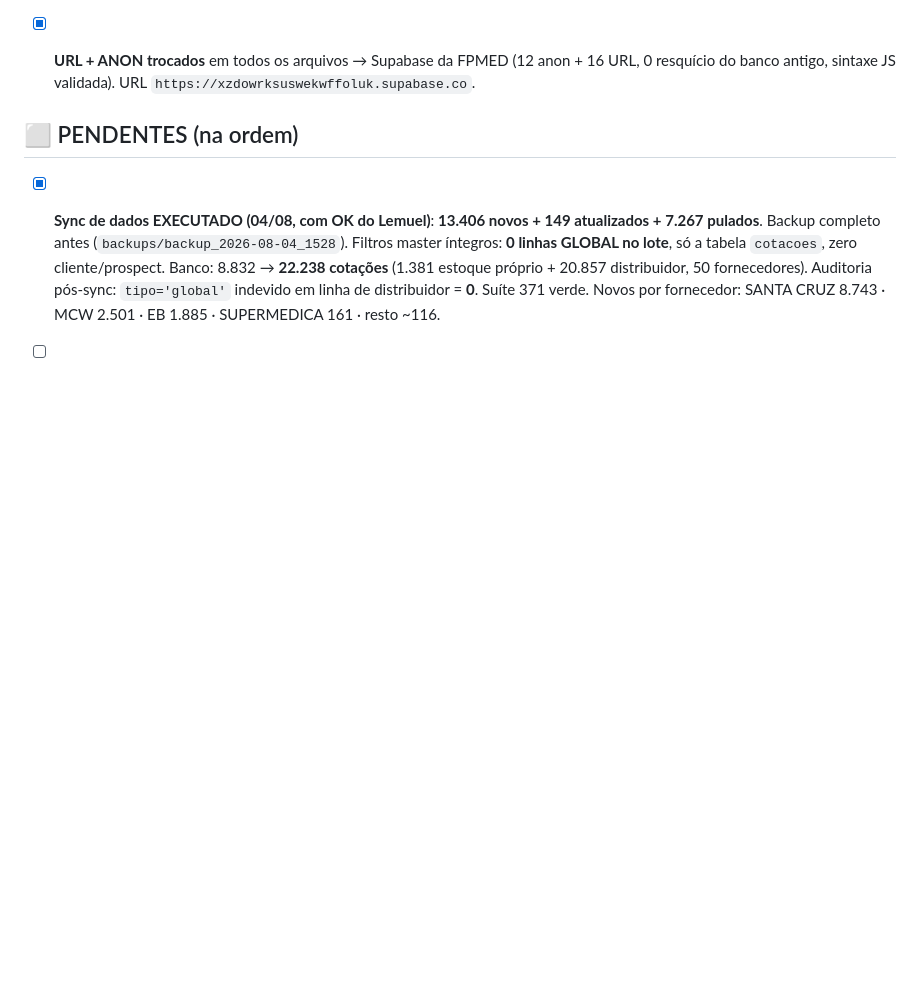
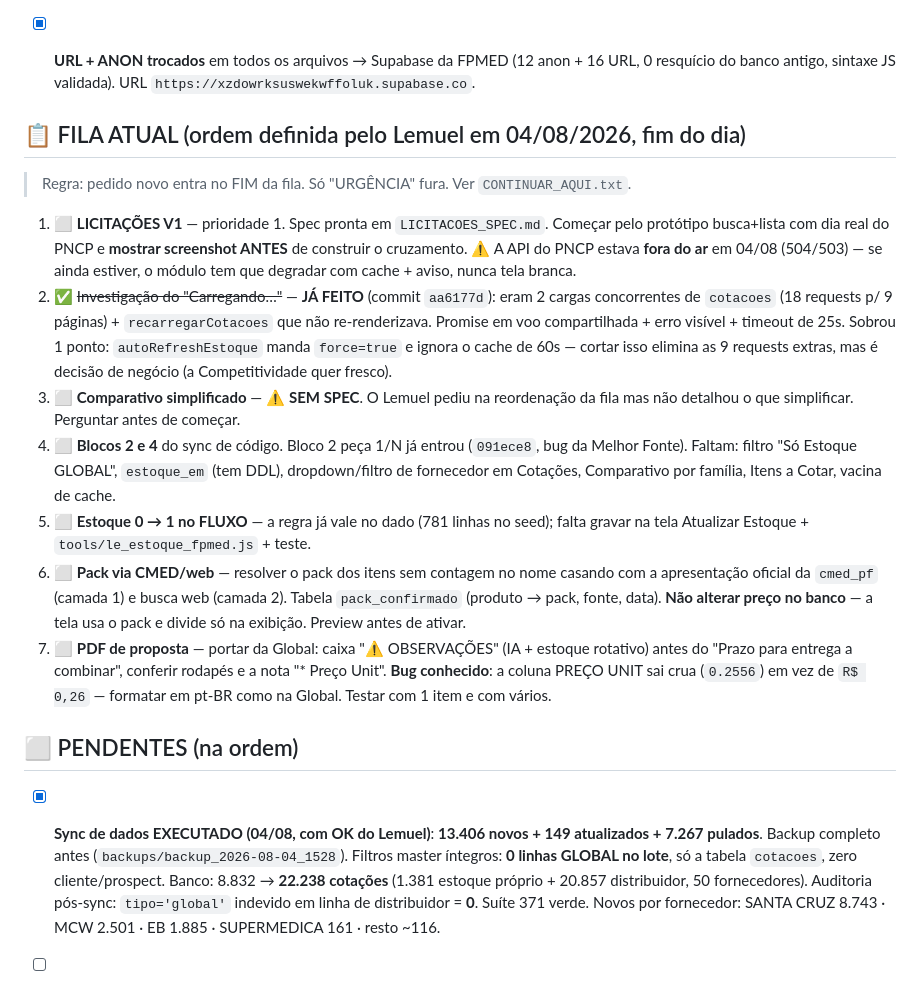
Before and after one commit to fpmed-hospitalar/fpmed, a Markdown page: TAREFAS_FPMED.md, the part around the change. Rendered like a GitHub page; blank space fills up the shorter version.

Commit message:
Registra a fila de trabalho na ordem definida pelo Lemuel
Licitacoes V1 vira prioridade 1, na frente do Bloco 2. Ordem completa gravada no TAREFAS pra sobreviver a troca de sessao, com o estado de cada item.

Dois pontos que a fila expos:
- O item 2 (investigacao do Carregando) JA FOI FEITO no commit aa6177d -- marcado como concluido, com a causa raiz e o unico ponto que sobrou (autoRefreshEstoque manda force=true e ignora o cache de 60s; cortar elimina 9 requests, mas e decisao de negocio).
- O item 3 (Comparativo simplificado) esta SEM SPEC: foi pedido na reordenacao mas sem detalhe do que simplificar. Marcado pra perguntar antes de comecar, em vez de adivinhar.

Tambem registrado o bug ja localizado do PDF (coluna PRECO UNIT saindo crua, 0.2556 em vez de R\$ 0,26).

```diff
--- a/TAREFAS_FPMED.md
+++ b/TAREFAS_FPMED.md
@@ -89,6 +89,34 @@ Auditoria de 22/07: banco confirmado limpo após teste do upload de PDF (preview
 
 - [x] **URL + ANON trocados** em todos os arquivos → Supabase da FPMED (12 anon + 16 URL, 0 resquício
       do banco antigo, sintaxe JS validada). URL `https://xzdowrksuswekwffoluk.supabase.co`.
+
+## 📋 FILA ATUAL (ordem definida pelo Lemuel em 04/08/2026, fim do dia)
+> Regra: pedido novo entra no FIM da fila. Só "URGÊNCIA" fura. Ver `CONTINUAR_AQUI.txt`.
+
+1. ⬜ **LICITAÇÕES V1** — prioridade 1. Spec pronta em `LICITACOES_SPEC.md`.
+   Começar pelo protótipo busca+lista com dia real do PNCP e **mostrar screenshot ANTES**
+   de construir o cruzamento. ⚠️ A API do PNCP estava **fora do ar** em 04/08 (504/503) —
+   se ainda estiver, o módulo tem que degradar com cache + aviso, nunca tela branca.
+2. ✅ ~~Investigação do "Carregando…"~~ — **JÁ FEITO** (commit `aa6177d`): eram 2 cargas
+   concorrentes de `cotacoes` (18 requests p/ 9 páginas) + `recarregarCotacoes` que não
+   re-renderizava. Promise em voo compartilhada + erro visível + timeout de 25s.
+   Sobrou 1 ponto: `autoRefreshEstoque` manda `force=true` e ignora o cache de 60s — cortar
+   isso elimina as 9 requests extras, mas é decisão de negócio (a Competitividade quer fresco).
+3. ⬜ **Comparativo simplificado** — ⚠️ **SEM SPEC**. O Lemuel pediu na reordenação da fila mas
+   não detalhou o que simplificar. Perguntar antes de começar.
+4. ⬜ **Blocos 2 e 4** do sync de código. Bloco 2 peça 1/N já entrou (`091ece8`, bug da Melhor
+   Fonte). Faltam: filtro "Só Estoque GLOBAL", `estoque_em` (tem DDL), dropdown/filtro de
+   fornecedor em Cotações, Comparativo por família, Itens a Cotar, vacina de cache.
+5. ⬜ **Estoque 0 → 1 no FLUXO** — a regra já vale no dado (781 linhas no seed); falta gravar
+   na tela Atualizar Estoque + `tools/le_estoque_fpmed.js` + teste.
+6. ⬜ **Pack via CMED/web** — resolver o pack dos itens sem contagem no nome casando com a
+   apresentação oficial da `cmed_pf` (camada 1) e busca web (camada 2). Tabela
+   `pack_confirmado` (produto → pack, fonte, data). **Não alterar preço no banco** — a tela
+   usa o pack e divide só na exibição. Preview antes de ativar.
+7. ⬜ **PDF de proposta** — portar da Global: caixa "⚠ OBSERVAÇÕES" (IA + estoque rotativo)
+   antes do "Prazo para entrega a combinar", conferir rodapés e a nota "* Preço Unit".
+   **Bug conhecido**: a coluna PREÇO UNIT sai crua (`0.2556`) em vez de `R$ 0,26` — formatar
+   em pt-BR como na Global. Testar com 1 item e com vários.
 
 ## ⬜ PENDENTES (na ordem)
 - [x] **Sync de dados EXECUTADO (04/08, com OK do Lemuel)**: **13.406 novos + 149 atualizados +
```
